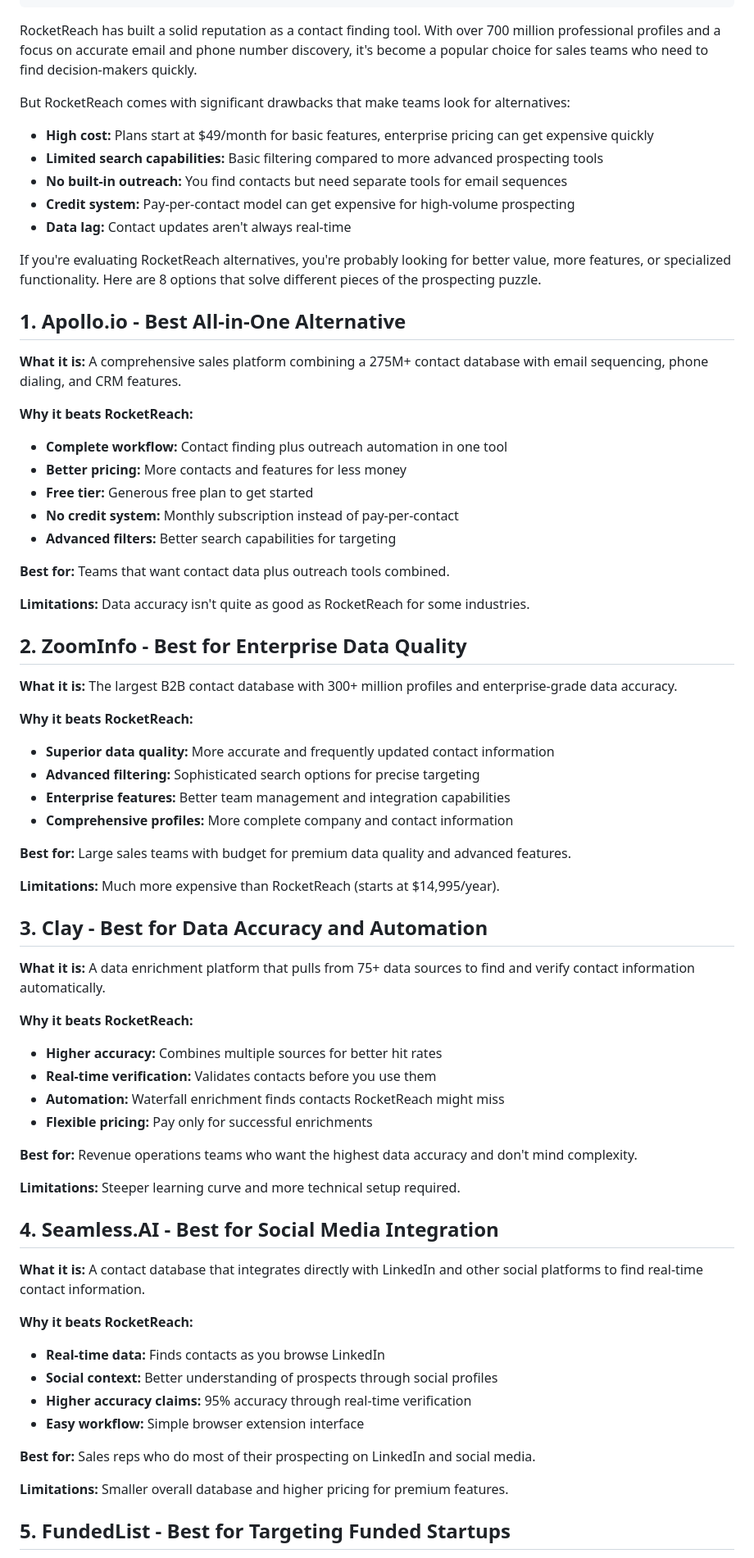
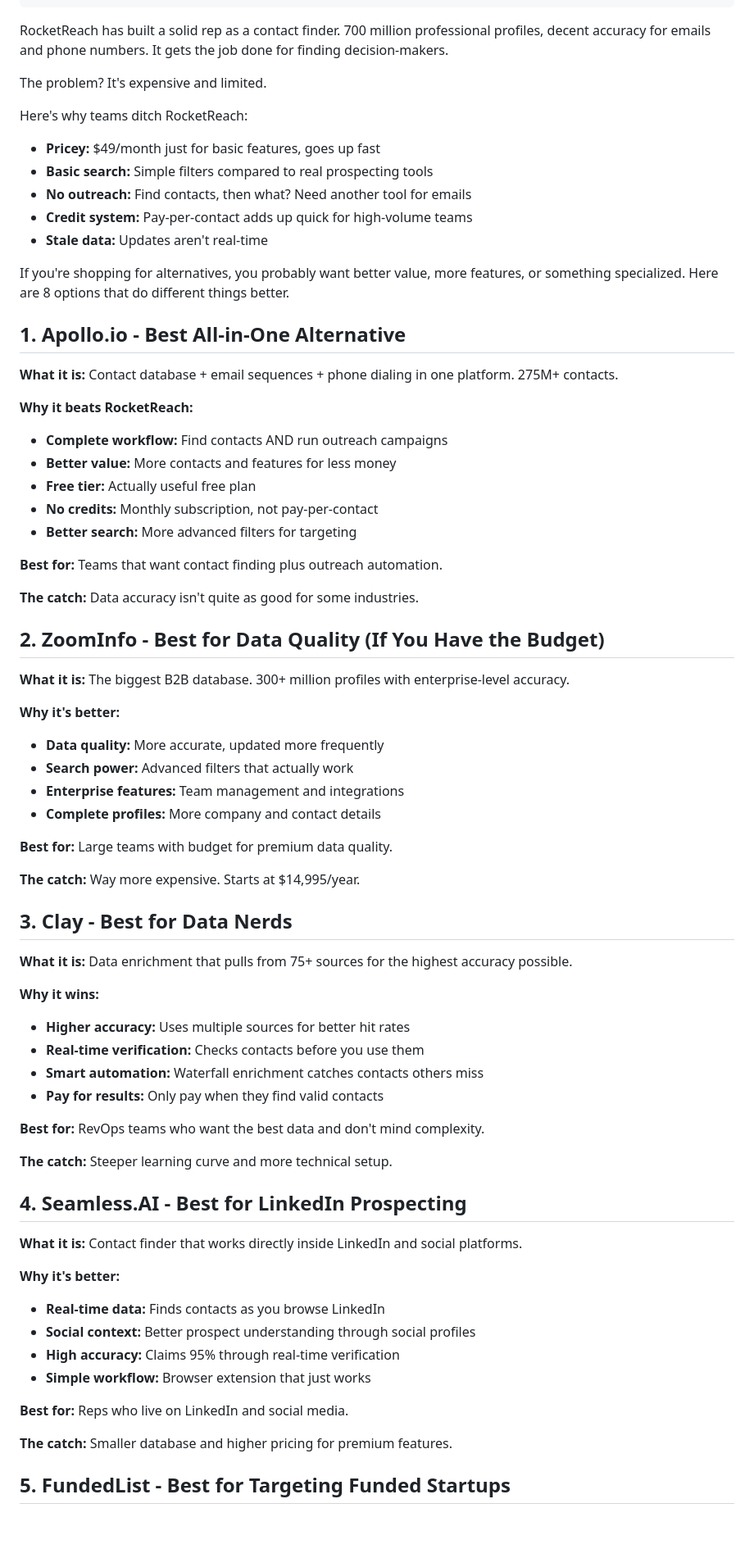
Before and after one commit to FundedList/fundedlist-landing, a Markdown page: blog/posts/rocketreach-alternatives.md, the part around one of its changes. Shown at 82% size. Rendered like a GitHub page; blank space fills up the shorter version.

Commit message:
Humanize: RocketReach Alternatives post

```diff
--- a/blog/posts/rocketreach-alternatives.md
+++ b/blog/posts/rocketreach-alternatives.md
@@ -10,74 +10,76 @@ tags:
 draft: true
 ---
 
-RocketReach has built a solid reputation as a contact finding tool. With over 700 million professional profiles and a focus on accurate email and phone number discovery, it's become a popular choice for sales teams who need to find decision-makers quickly.
+RocketReach has built a solid rep as a contact finder. 700 million professional profiles, decent accuracy for emails and phone numbers. It gets the job done for finding decision-makers.
 
-But RocketReach comes with significant drawbacks that make teams look for alternatives:
+The problem? It's expensive and limited.
 
-- **High cost:** Plans start at $49/month for basic features, enterprise pricing can get expensive quickly
-- **Limited search capabilities:** Basic filtering compared to more advanced prospecting tools
-- **No built-in outreach:** You find contacts but need separate tools for email sequences
-- **Credit system:** Pay-per-contact model can get expensive for high-volume prospecting
-- **Data lag:** Contact updates aren't always real-time
+Here's why teams ditch RocketReach:
 
-If you're evaluating RocketReach alternatives, you're probably looking for better value, more features, or specialized functionality. Here are 8 options that solve different pieces of the prospecting puzzle.
+- **Pricey:** $49/month just for basic features, goes up fast
+- **Basic search:** Simple filters compared to real prospecting tools
+- **No outreach:** Find contacts, then what? Need another tool for emails
+- **Credit system:** Pay-per-contact adds up quick for high-volume teams
+- **Stale data:** Updates aren't real-time
+
+If you're shopping for alternatives, you probably want better value, more features, or something specialized. Here are 8 options that do different things better.
 
 ## 1. Apollo.io - Best All-in-One Alternative
 
-**What it is:** A comprehensive sales platform combining a 275M+ contact database with email sequencing, phone dialing, and CRM features.
+**What it is:** Contact database + email sequences + phone dialing in one platform. 275M+ contacts.
 
 **Why it beats RocketReach:**
-- **Complete workflow:** Contact finding plus outreach automation in one tool
-- **Better pricing:** More contacts and features for less money
-- **Free tier:** Generous free plan to get started
-- **No credit system:** Monthly subscription instead of pay-per-contact
-- **Advanced filters:** Better search capabilities for targeting
+- **Complete workflow:** Find contacts AND run outreach campaigns
+- **Better value:** More contacts and features for less money
+- **Free tier:** Actually useful free plan
+- **No credits:** Monthly subscription, not pay-per-contact
+- **Better search:** More advanced filters for targeting
 
-**Best for:** Teams that want contact data plus outreach tools combined.
+**Best for:** Teams that want contact finding plus outreach automation.
 
-**Limitations:** Data accuracy isn't quite as good as RocketReach for some industries.
+**The catch:** Data accuracy isn't quite as good for some industries.
 
-## 2. ZoomInfo - Best for Enterprise Data Quality
+## 2. ZoomInfo - Best for Data Quality (If You Have the Budget)
 
-**What it is:** The largest B2B contact database with 300+ million profiles and enterprise-grade data accuracy.
+**What it is:** The biggest B2B database. 300+ million profiles with enterprise-level accuracy.
 
-**Why it beats RocketReach:**
-- **Superior data quality:** More accurate and frequently updated contact information
-- **Advanced filtering:** Sophisticated search options for precise targeting
-- **Enterprise features:** Better team management and integration capabilities
-- **Comprehensive profiles:** More complete company and contact information
+**Why it's better:**
+- **Data quality:** More accurate, updated more frequently
+- **Search power:** Advanced filters that actually work
+- **Enterprise features:** Team management and integrations
+- **Complete profiles:** More company and contact details
 
-**Best for:** Large sales teams with budget for premium data quality and advanced features.
+**Best for:** Large teams with budget for premium data quality.
 
-**Limitations:** Much more expensive than RocketReach (starts at $14,995/year).
+**The catch:** Way more expensive. Starts at $14,995/year.
 
-## 3. Clay - Best for Data Accuracy and Automation
+## 3. Clay - Best for Data Nerds
 
-**What it is:** A data enrichment platform that pulls from 75+ data sources to find and verify contact information automatically.
+**What it is:** Data enrichment that pulls from 75+ sources for the highest accuracy possible.
 
-**Why it beats RocketReach:**
-- **Higher accuracy:** Combines multiple sources for better hit rates
-- **Real-time verification:** Validates contacts before you use them
-- **Automation:** Waterfall enrichment finds contacts RocketReach might miss
-- **Flexible pricing:** Pay only for successful enrichments
+**Why it wins:**
+- **Higher accuracy:** Uses multiple sources for better hit rates
+- **Real-time verification:** Checks contacts before you use them
+- **Smart automation:** Waterfall enrichment catches contacts others miss
+- **Pay for results:** Only pay when they find valid contacts
 
-**Best for:** Revenue operations teams who want the highest data accuracy and don't mind complexity.
+**Best for:** RevOps teams who want the best data and don't mind complexity.
 
-**Limitations:** Steeper learning curve and more technical setup required.
+**The catch:** Steeper learning curve and more technical setup.
 
-## 4. Seamless.AI - Best for Social Media Integration
+## 4. Seamless.AI - Best for LinkedIn Prospecting
 
-**What it is:** A contact database that integrates directly with LinkedIn and other social platforms to find real-time contact information.
+**What it is:** Contact finder that works directly inside LinkedIn and social platforms.
 
-**Why it beats RocketReach:**
+**Why it's better:**
 - **Real-time data:** Finds contacts as you browse LinkedIn
-- **Social context:** Better understanding of prospects through social profiles
-- **Higher accuracy claims:** 95% accuracy through real-time verification
-- **Easy workflow:** Simple browser extension interface
+- **Social context:** Better prospect understanding through social profiles
+- **High accuracy:** Claims 95% through real-time verification
+- **Simple workflow:** Browser extension that just works
 
-**Best for:** Sales reps who do most of their prospecting on LinkedIn and social media.
+**Best for:** Reps who live on LinkedIn and social media.
 
-**Limitations:** Smaller overall database and higher pricing for premium features.
+**The catch:** Smaller database and higher pricing for premium features.
 
 ## 5. FundedList - Best for Targeting Funded Startups
 
```
Also changed, not shown: other parts of blog/posts/rocketreach-alternatives.md (+55 -51 lines).
